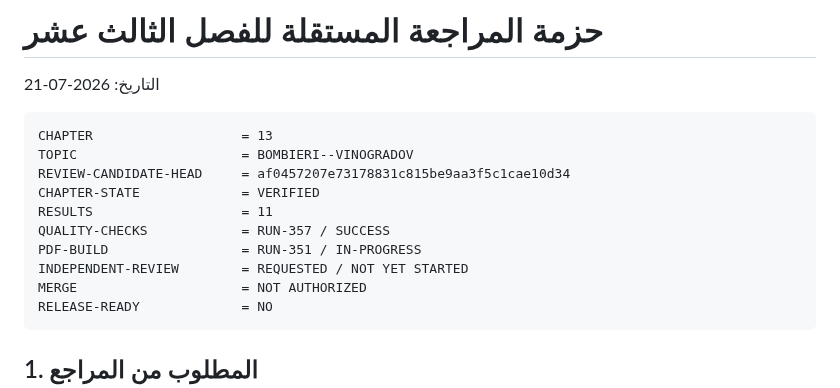
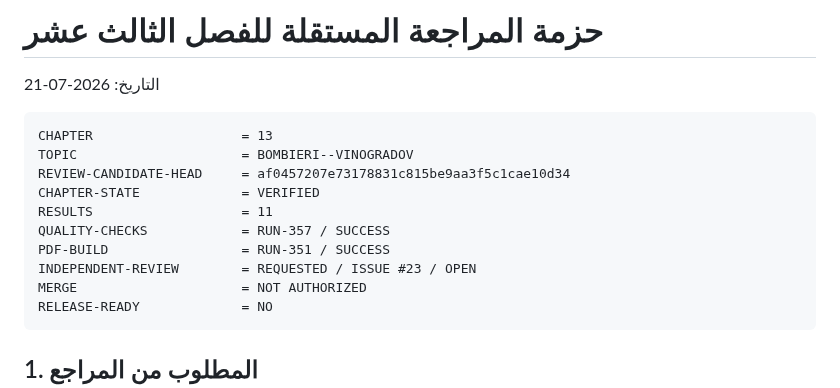
Before and after one commit to mesuef1974/analytic-number-theory-encyclopedia-ar, a Markdown page: docs/CHAPTER_13_INDEPENDENT_REVIEW_PACKET_2026-07-21.md, the part around the change. Rendered like a GitHub page.

Commit message:
Finalize Chapter 13 review packet

````diff
--- a/docs/CHAPTER_13_INDEPENDENT_REVIEW_PACKET_2026-07-21.md
+++ b/docs/CHAPTER_13_INDEPENDENT_REVIEW_PACKET_2026-07-21.md
@@ -9,8 +9,8 @@ REVIEW-CANDIDATE-HEAD     = af0457207e73178831c815be9aa3f5c1cae10d34
 CHAPTER-STATE             = VERIFIED
 RESULTS                   = 11
 QUALITY-CHECKS            = RUN-357 / SUCCESS
-PDF-BUILD                 = RUN-351 / IN-PROGRESS
-INDEPENDENT-REVIEW        = REQUESTED / NOT YET STARTED
+PDF-BUILD                 = RUN-351 / SUCCESS
+INDEPENDENT-REVIEW        = REQUESTED / ISSUE #23 / OPEN
 MERGE                     = NOT AUTHORIZED
 RELEASE-READY             = NO
 ```
````
